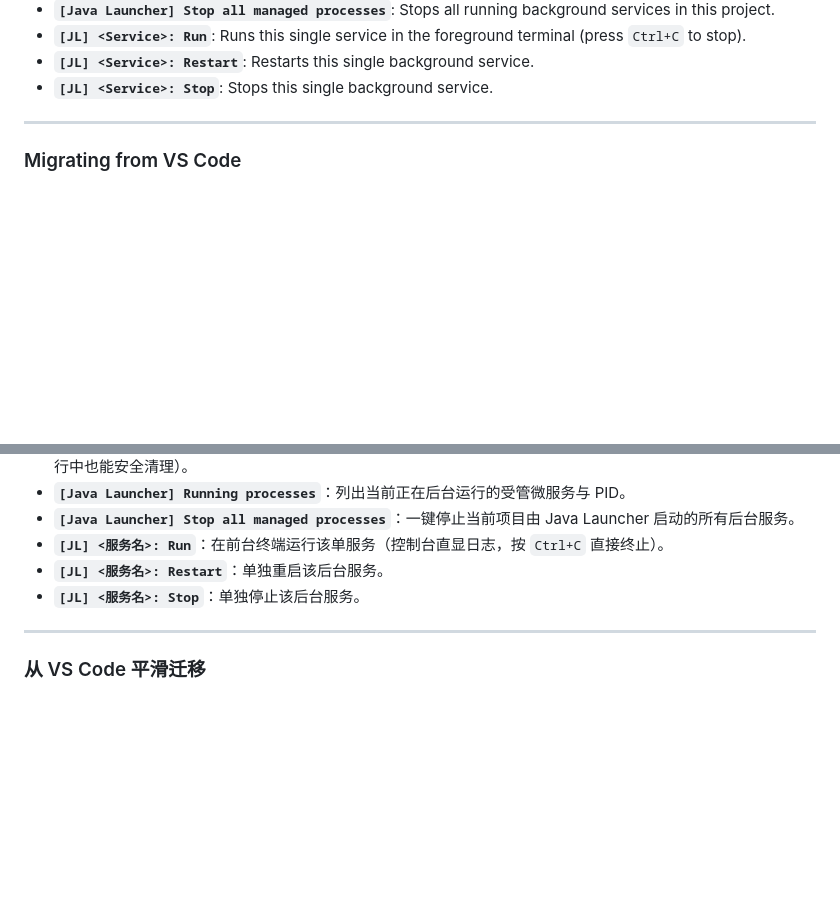
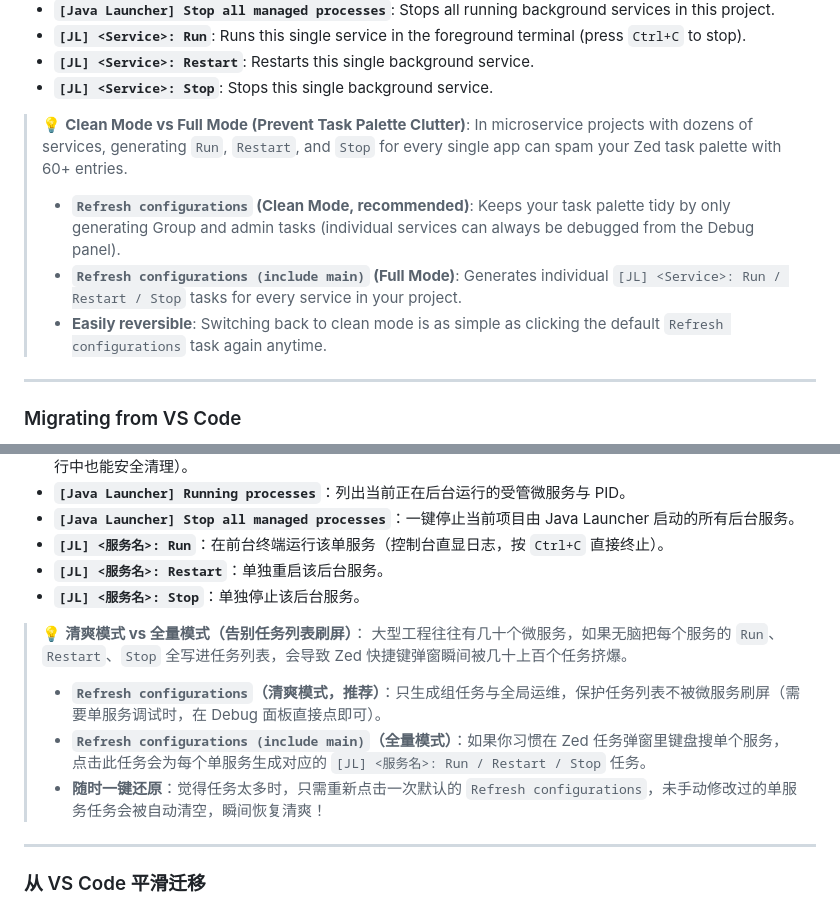
Before and after one commit to vaspike/Zed-Java-Launcher, a Markdown page: README.md, 2 parts joined by grey strips. Rendered like a GitHub page; blank space fills up the shorter version.

Commit message:
docs: clarify clean vs full refresh modes in README

```diff
--- a/README.md
+++ b/README.md
@@ -120,6 +120,12 @@ Press `Cmd+Shift+P` -> type `task: spawn`:
 - **`[JL] <Service>: Run`**: Runs this single service in the foreground terminal (press `Ctrl+C` to stop).
 - **`[JL] <Service>: Restart`**: Restarts this single background service.
 - **`[JL] <Service>: Stop`**: Stops this single background service.
+
+> 💡 **Clean Mode vs Full Mode (Prevent Task Palette Clutter)**:
+> In microservice projects with dozens of services, generating `Run`, `Restart`, and `Stop` for every single app can spam your Zed task palette with 60+ entries.
+> - **`Refresh configurations` (Clean Mode, recommended)**: Keeps your task palette tidy by only generating Group and admin tasks (individual services can always be debugged from the Debug panel).
+> - **`Refresh configurations (include main)` (Full Mode)**: Generates individual `[JL] <Service>: Run / Restart / Stop` tasks for every service in your project.
+> - **Easily reversible**: Switching back to clean mode is as simple as clicking the default `Refresh configurations` task again anytime.
 
 ---
 
@@ -264,6 +270,12 @@ Java Launcher 遵循极简和透明原则，以下是插件涉及的所有文件
 - **`[JL] <服务名>: Restart`**：单独重启该后台服务。
 - **`[JL] <服务名>: Stop`**：单独停止该后台服务。
 
+> 💡 **清爽模式 vs 全量模式（告别任务列表刷屏）**：
+> 大型工程往往有几十个微服务，如果无脑把每个服务的 `Run`、`Restart`、`Stop` 全写进任务列表，会导致 Zed 快捷键弹窗瞬间被几十上百个任务挤爆。
+> - **`Refresh configurations`（清爽模式，推荐）**：只生成组任务与全局运维，保护任务列表不被微服务刷屏（需要单服务调试时，在 Debug 面板直接点即可）。
+> - **`Refresh configurations (include main)`（全量模式）**：如果你习惯在 Zed 任务弹窗里键盘搜单个服务，点击此任务会为每个单服务生成对应的 `[JL] <服务名>: Run / Restart / Stop` 任务。
+> - **随时一键还原**：觉得任务太多时，只需重新点击一次默认的 `Refresh configurations`，未手动修改过的单服务任务会被自动清空，瞬间恢复清爽！
+
 ---
 
 ### 从 VS Code 平滑迁移
```
Also changed, not shown: scripts/dist-README.md (+12 -0 lines).
